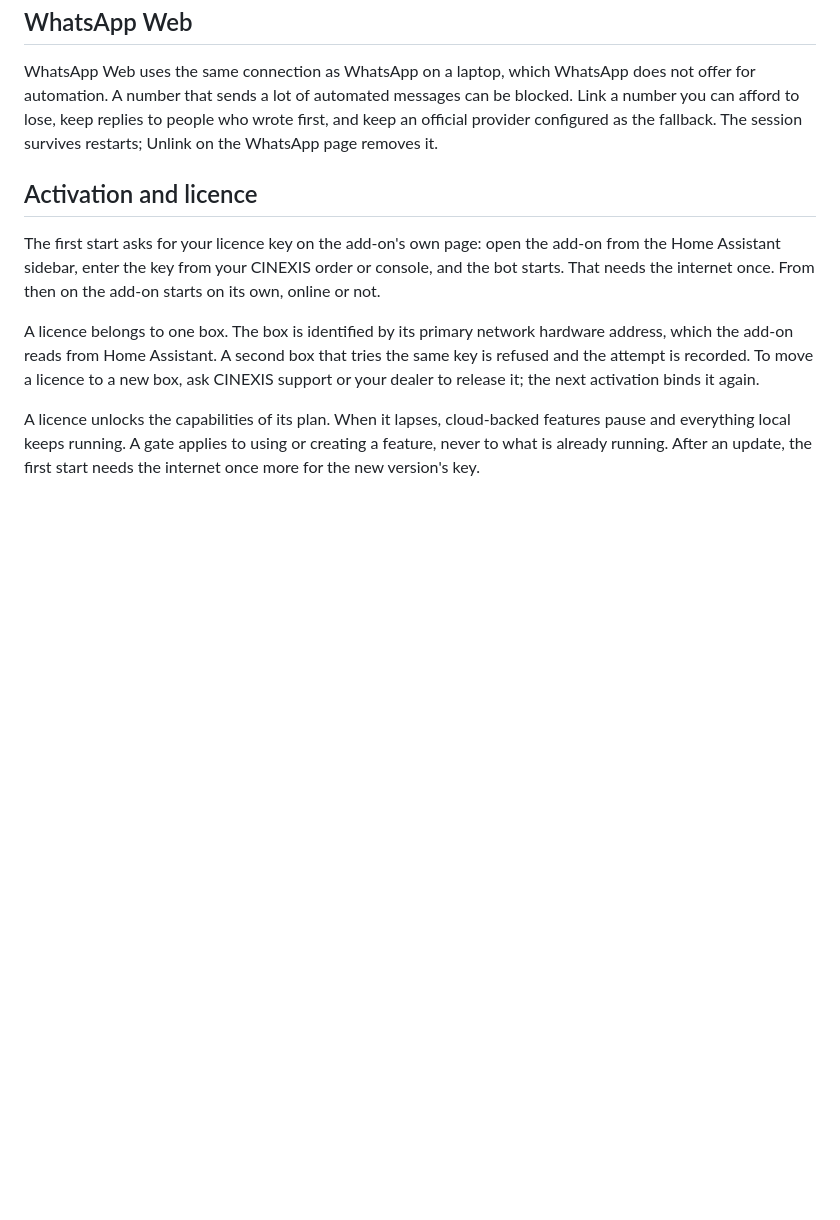
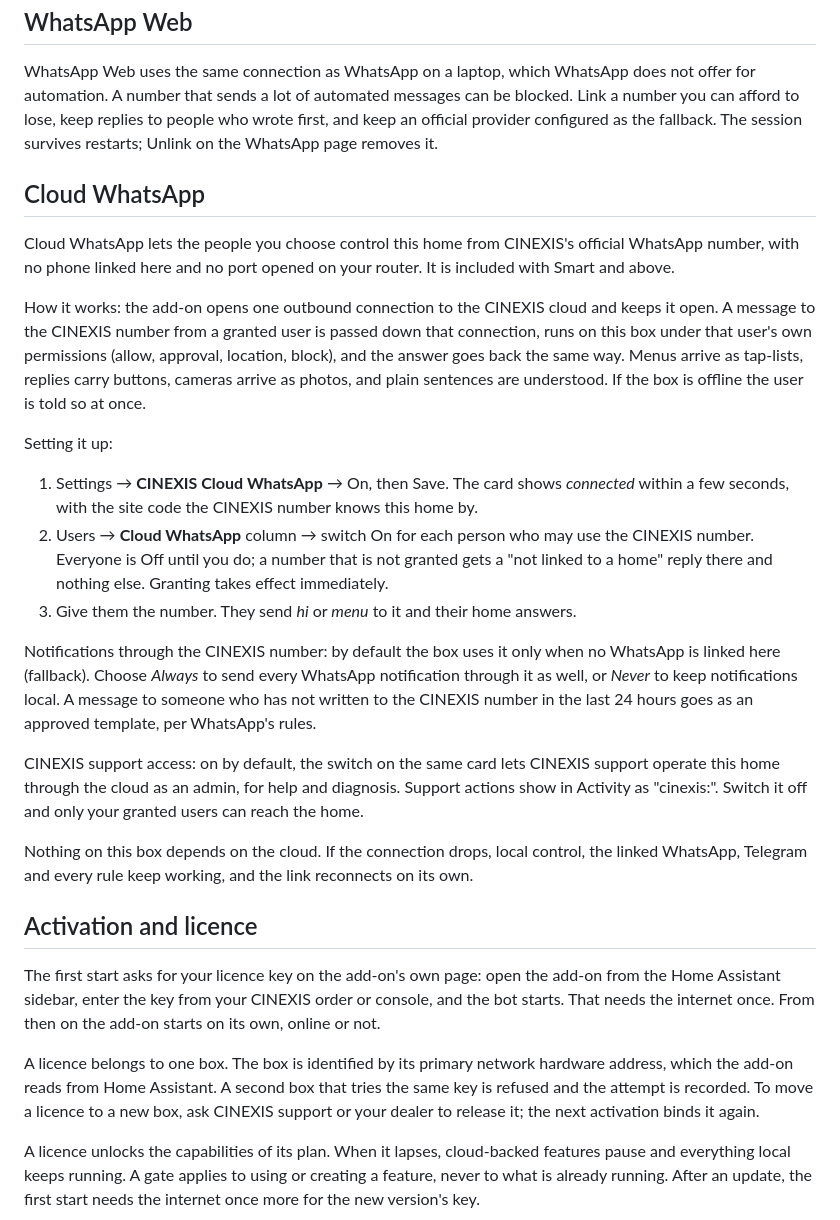
Before and after one commit to cinexisin/cinexis-ha-apps, a Markdown page: cinexis_bot/DOCS.md, the part around the change. Drawn GitHub-style; blank space fills up the shorter version.

```diff
--- a/cinexis_bot/DOCS.md
+++ b/cinexis_bot/DOCS.md
@@ -55,6 +55,24 @@ Point the provider's webhook at the add-on's public address. Every inbound reque
 
 WhatsApp Web uses the same connection as WhatsApp on a laptop, which WhatsApp does not offer for automation. A number that sends a lot of automated messages can be blocked. Link a number you can afford to lose, keep replies to people who wrote first, and keep an official provider configured as the fallback. The session survives restarts; Unlink on the WhatsApp page removes it.
 
+## Cloud WhatsApp
+
+Cloud WhatsApp lets the people you choose control this home from CINEXIS's official WhatsApp number, with no phone linked here and no port opened on your router. It is included with Smart and above.
+
+How it works: the add-on opens one outbound connection to the CINEXIS cloud and keeps it open. A message to the CINEXIS number from a granted user is passed down that connection, runs on this box under that user's own permissions (allow, approval, location, block), and the answer goes back the same way. Menus arrive as tap-lists, replies carry buttons, cameras arrive as photos, and plain sentences are understood. If the box is offline the user is told so at once.
+
+Setting it up:
+
+1. Settings → **CINEXIS Cloud WhatsApp** → On, then Save. The card shows *connected* within a few seconds, with the site code the CINEXIS number knows this home by.
+2. Users → **Cloud WhatsApp** column → switch On for each person who may use the CINEXIS number. Everyone is Off until you do; a number that is not granted gets a "not linked to a home" reply there and nothing else. Granting takes effect immediately.
+3. Give them the number. They send *hi* or *menu* to it and their home answers.
+
+Notifications through the CINEXIS number: by default the box uses it only when no WhatsApp is linked here (fallback). Choose *Always* to send every WhatsApp notification through it as well, or *Never* to keep notifications local. A message to someone who has not written to the CINEXIS number in the last 24 hours goes as an approved template, per WhatsApp's rules.
+
+CINEXIS support access: on by default, the switch on the same card lets CINEXIS support operate this home through the cloud as an admin, for help and diagnosis. Support actions show in Activity as "cinexis:<number>". Switch it off and only your granted users can reach the home.
+
+Nothing on this box depends on the cloud. If the connection drops, local control, the linked WhatsApp, Telegram and every rule keep working, and the link reconnects on its own.
+
 ## Activation and licence
 
 The first start asks for your licence key on the add-on's own page: open the add-on from the Home Assistant sidebar, enter the key from your CINEXIS order or console, and the bot starts. That needs the internet once. From then on the add-on starts on its own, online or not.
```
Also changed, not shown: README.md (+1 -1 lines).
